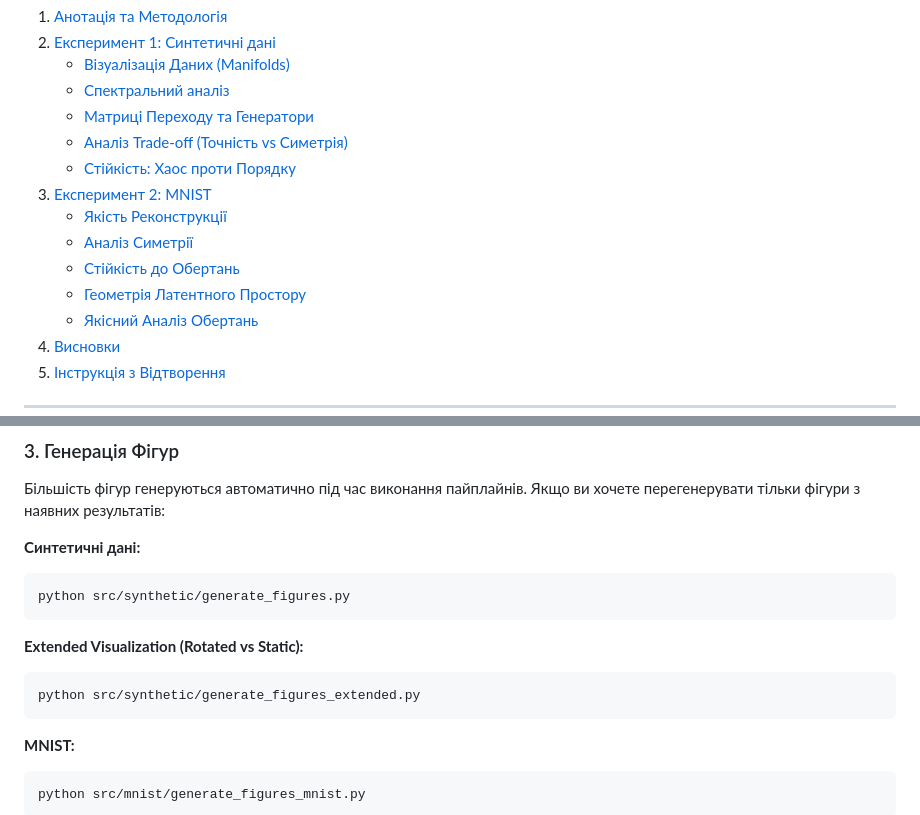
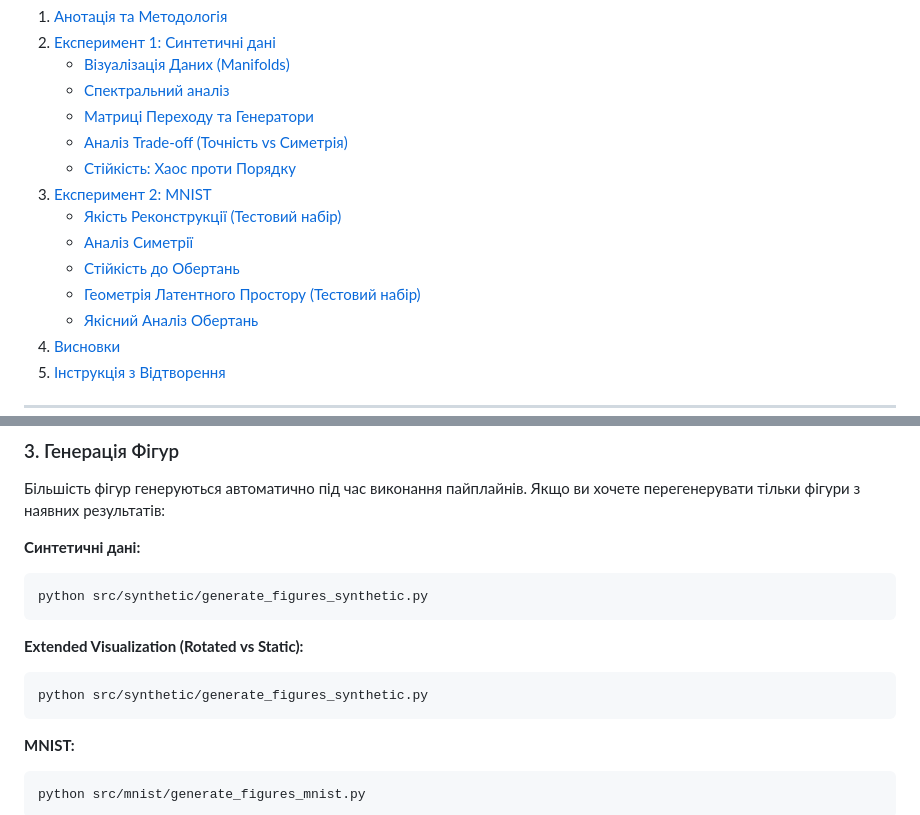
Before and after one commit to radiukpavlo/transition-matrix-etm-xai, a Markdown page: README.md, 2 parts joined by grey strips. Rendered like a GitHub page.

````diff
--- a/README.md
+++ b/README.md
@@ -14,10 +14,10 @@
     * [Аналіз Trade-off (Точність vs Симетрія)](#аналіз-trade-off-точність-vs-симетрія)
     * [Стійкість: Хаос проти Порядку](#стійкість-хаос-проти-порядку)
 3. [Експеримент 2: MNIST](#експеримент-2-mnist)
-    * [Якість Реконструкції](#якість-реконструкції)
+    * [Якість Реконструкції (Тестовий набір)](#якість-реконструкції-тестовий-набір)
     * [Аналіз Симетрії](#аналіз-симетрії)
     * [Стійкість до Обертань](#стійкість-до-обертань)
-    * [Геометрія Латентного Простору](#геометрія-латентного-простору)
+    * [Геометрія Латентного Простору (Тестовий набір)](#геометрія-латентного-простору-тестовий-набір)
     * [Якісний Аналіз Обертань](#якісний-аналіз-обертань)
 4. [Висновки](#висновки)
 5. [Інструкція з Відтворення](#інструкція-з-відтворення)
@@ -233,13 +233,13 @@ python run_all.py --mnist
 **Синтетичні дані:**
 
 ```bash
-python src/synthetic/generate_figures.py
+python src/synthetic/generate_figures_synthetic.py
 ```
 
 **Extended Visualization (Rotated vs Static):**
 
 ```bash
-python src/synthetic/generate_figures_extended.py
+python src/synthetic/generate_figures_synthetic.py
 ```
 
 **MNIST:**
````
Also changed, not shown: other parts of README.md (+18 -18 lines), reports/07_implementation_report.md (+13 -13 lines), reports/09_results.md (+48 -48 lines).
